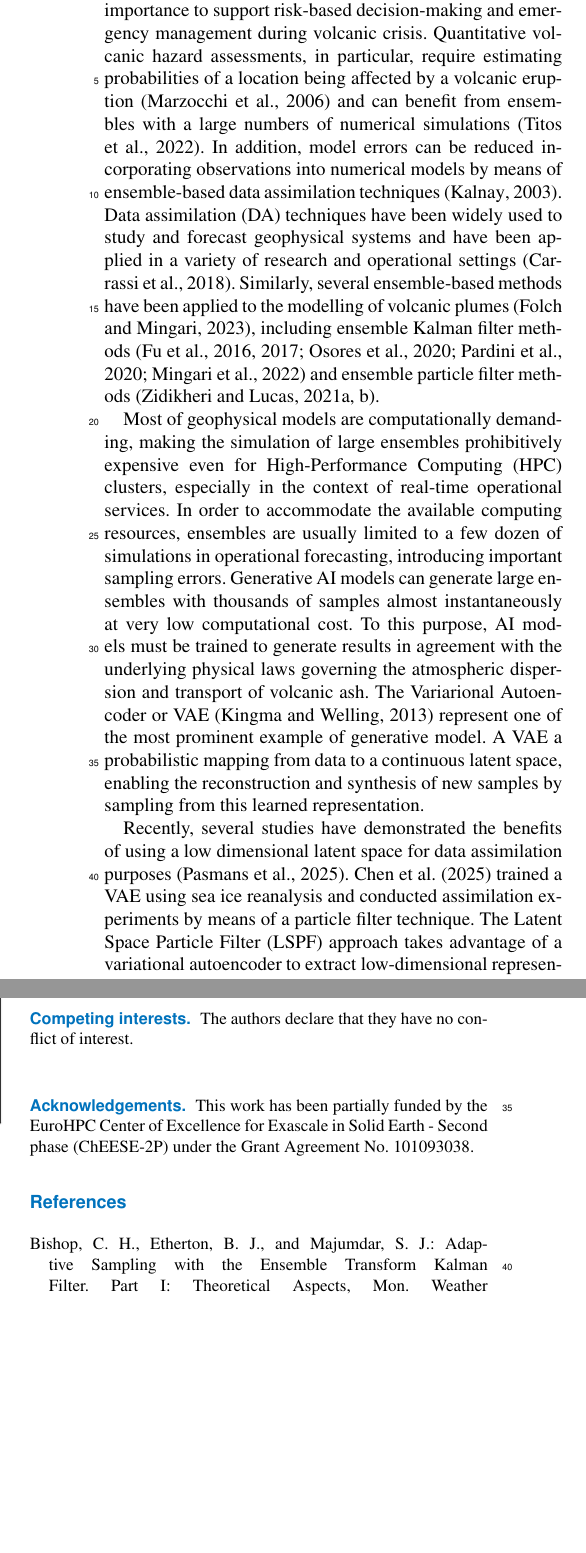
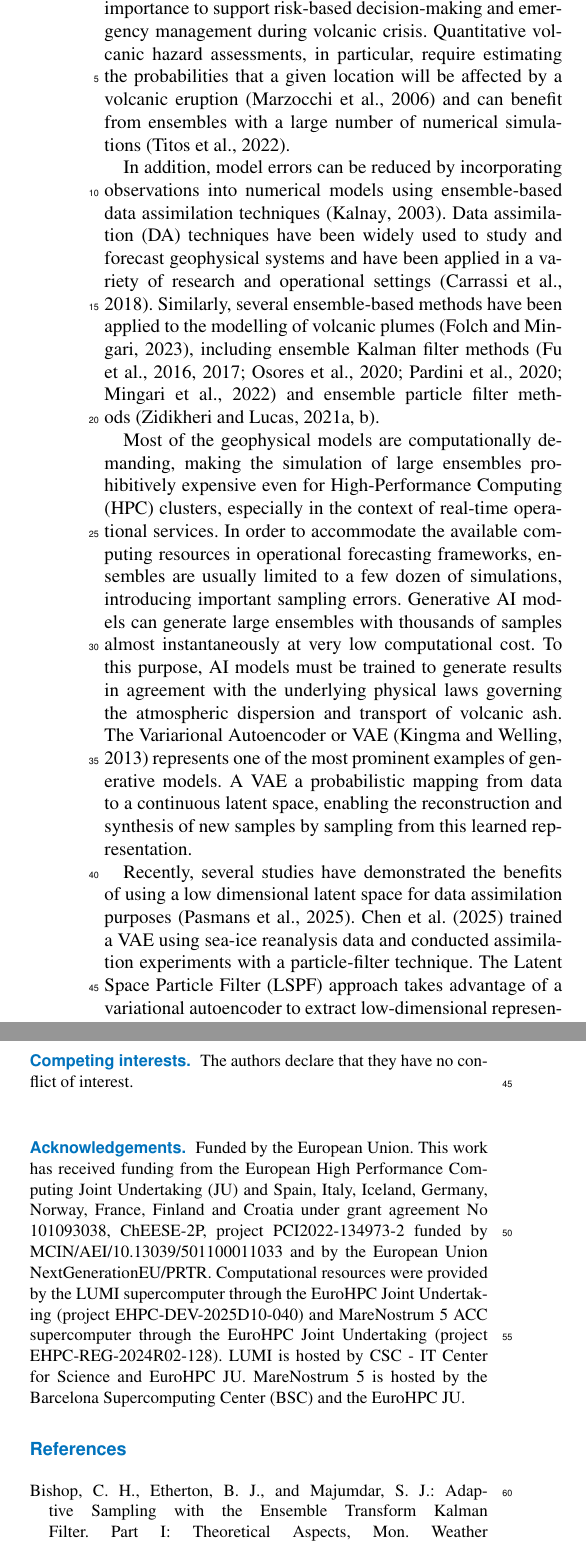
Before and after one commit to lmingari/egusphere-2025-6097, a LaTeX document (main.tex): two parts of the columns of pages 2 and 8 of 13, joined at a grey line, cut so that both start at the same text, the shorter picture padded with empty space. Compiled offline with pdfLaTeX; a missing font is replaced by an installed copy or a similar font; a LaTeX package or settings file that is missing is left out.

Commit message:
Update on Overleaf.

```diff
--- a/main.tex
+++ b/main.tex
@@ -64,30 +64,30 @@ Ensemble modelling is a popular approach to deal with uncertainties associated t
 %
 With the help of ensembles, it has been possible to characterise and quantify forecast uncertainties due to poorly constrained input parameters, model errors or the meteorological driver, allowing for the enrichment of traditional forecast products based on deterministic models.
 %
-Volcanic hazard assessment is of paramount importance to support risk-based decision-making and emergency management during volcanic crisis. Quantitative volcanic hazard assessments, in particular, require estimating probabilities of a location being affected by a volcanic eruption~\citep{marzocchi2006} and can benefit from ensembles with a large numbers of numerical simulations~\citep{titos2022}.
-%
-In addition, model errors can be reduced incorporating observations into numerical models by means of ensemble-based data assimilation techniques~\citep{kalnay2003}. Data assimilation (DA) techniques have been widely used to study and forecast geophysical systems and have been applied in a variety of research and operational settings~\citep{carrasi2018}. Similarly, several ensemble-based methods have been applied to the modelling of volcanic plumes~\citep{folch2023}, including ensemble Kalman filter methods~\citep{fu2016,fu2017,osores2020,pardini2020,mingari2022} and ensemble particle filter methods~\citep{zidikheri2021,zidikheri2021b}.
+Volcanic hazard assessment is of paramount importance to support risk-based decision-making and emergency management during volcanic crisis. Quantitative volcanic hazard assessments, in particular, require estimating the probabilities that a given location will be affected by a volcanic eruption~\citep{marzocchi2006} and can benefit from ensembles with a large number of numerical simulations~\citep{titos2022}.
+
+In addition, model errors can be reduced by incorporating observations into numerical models using ensemble-based data assimilation techniques~\citep{kalnay2003}. Data assimilation (DA) techniques have been widely used to study and forecast geophysical systems and have been applied in a variety of research and operational settings~\citep{carrasi2018}. Similarly, several ensemble-based methods have been applied to the modelling of volcanic plumes~\citep{folch2023}, including ensemble Kalman filter methods~\citep{fu2016,fu2017,osores2020,pardini2020,mingari2022} and ensemble particle filter methods~\citep{zidikheri2021,zidikheri2021b}.
 
 %
 % Ensembles and computational costs
 %
-Most of geophysical models are computationally demanding, making the simulation of large ensembles prohibitively expensive even for High-Performance Computing (HPC) clusters, especially in the context of real-time operational services. In order to accommodate the available computing resources, ensembles are usually limited to a few dozen of simulations in operational forecasting, introducing important sampling errors.
+Most of the geophysical models are computationally demanding, making the simulation of large ensembles prohibitively expensive even for High-Performance Computing (HPC) clusters, especially in the context of real-time operational services. In order to accommodate the available computing resources in operational forecasting frameworks, ensembles are usually limited to a few dozen of simulations, introducing important sampling errors.
 %
 % Generative AI models
 %
-Generative AI models can generate large ensembles with thousands of samples almost instantaneously at very low computational cost. To this purpose, AI models must be trained to generate results in agreement with the underlying physical laws governing the atmospheric dispersion and transport of volcanic ash. The Variarional Autoencoder or VAE~\citep{kingma2013} represent one of the most prominent example of generative model. A VAE a probabilistic mapping from data to a continuous latent space, enabling the reconstruction and synthesis of new samples by sampling from this learned representation.
+Generative AI models can generate large ensembles with thousands of samples almost instantaneously at very low computational cost. To this purpose, AI models must be trained to generate results in agreement with the underlying physical laws governing the atmospheric dispersion and transport of volcanic ash. The Variarional Autoencoder or VAE~\citep{kingma2013} represents one of the most prominent examples of generative models. A VAE a probabilistic mapping from data to a continuous latent space, enabling the reconstruction and synthesis of new samples by sampling from this learned representation.
 
 %
 % Latent space data assimilation
 %
-Recently, several studies have demonstrated the benefits of using a low dimensional latent space for data assimilation purposes~\citep{pasmans2025}. \citet{chen2025} trained a VAE using sea ice reanalysis and conducted assimilation experiments by means of a particle filter technique. The Latent Space Particle Filter (LSPF) approach takes advantage of a variational autoencoder to extract low-dimensional representations of sea ice physical fields, enabling a large number of low-dimensional samples to be generated. In this way, model errors can be significantly reduced by assimilating satellite observations of sea ice concentration and thickness.
+Recently, several studies have demonstrated the benefits of using a low dimensional latent space for data assimilation purposes~\citep{pasmans2025}. \citet{chen2025} trained a VAE using sea-ice reanalysis data and conducted assimilation experiments with a particle-filter technique. The Latent Space Particle Filter (LSPF) approach takes advantage of a variational autoencoder to extract low-dimensional representations of sea ice physical fields, enabling a large number of low-dimensional samples to be generated. In this way, model errors can be significantly reduced by assimilating satellite observations of sea ice concentration and thickness.
 %
 Alternatively, \citet{pasmans2025} proposed a variant of the ensemble transform Kalman filter~\citep{bishop2001} in which the analysis update is applied in the latent space of a VAE. In addition, they also showed that introducing a second latent space for the observational innovations the performance can be improved when non-Gaussian observations errors are present.
 
 %
 % Objectives
 %
-In this work, we train a convolutional variational autoencoder in order to generate thousands of samples of atmospheric volcanic ash concentration. In particular, the training is performed using two-dimensional data of mass loading or vertical column mass per unit area of airborne ash. The training, validation and test datasets are generated through the numerical model FALL3D~\citep{folch2020,prata2021,folch2025}. By perturbing eruption source parameters and meteorological fields, FALL3D can produce an ensemble of simulations in a very efficient way running a parallel job with multiple GPUs~\citep{folch2022}. We show that we can expand and enrich a small ensemble simulated via a physical model using a Machine Learning (ML) strategy. This paper focuses on characterising the statistical properties of the VAE-generated ensemble and evaluating the VAE performance, while a study about latent space data assimilation via deep learning is postponed for a second article.
+In this work, we train a convolutional variational autoencoder in order to generate thousands of samples of atmospheric volcanic ash concentration. Specifically, the training was performed using two-dimensional data of mass loading, \ie vertical column mass per unit area of airborne ash. The training, validation and test datasets are generated through the numerical model FALL3D~\citep{folch2020,prata2021,folch2025}. By perturbing eruption source parameters and meteorological fields, FALL3D can produce an ensemble of simulations in a very efficient way by running a parallel job with multiple GPUs~\citep{folch2022}. We show that we can expand and enrich a small ensemble simulated through a physical model using a Machine Learning (ML) strategy. This paper focuses on characterising the statistical properties of the VAE-generated ensemble and evaluating the VAE performance, while a study on latent space data assimilation via deep learning is postponed for later paper.
 %
 % Paper structure
 %
@@ -440,9 +440,10 @@ This paper has explored the properties of a generative AI model for volcanic ash
 \competinginterests{The authors declare that they have no conflict of interest.}
 
 \begin{acknowledgements}
-  This work has been partially funded by the EuroHPC
-  Center of Excellence for Exascale in Solid Earth -
-  Second phase (ChEESE-2P) under the Grant Agreement No. 101093038.
+  Funded by the European Union. This work has received funding from the European High Performance Computing Joint Undertaking (JU) and Spain, Italy, Iceland, Germany, Norway, France, Finland and Croatia under grant agreement No 101093038, ChEESE-2P, project PCI2022-134973-2 funded by MCIN/AEI/10.13039/501100011033 and by the European Union NextGenerationEU/PRTR.
+  %
+  Computational resources were provided by the LUMI supercomputer through the EuroHPC Joint Undertaking (project EHPC-DEV-2025D10-040) and MareNostrum 5 ACC supercomputer through the EuroHPC Joint Undertaking (project EHPC-REG-2024R02-128). LUMI is hosted by CSC - IT Center for Science and EuroHPC JU. MareNostrum 5 is hosted by the Barcelona Supercomputing Center (BSC) and the EuroHPC JU.
+  %
 \end{acknowledgements}
 
 %% REFERENCES
```
Also changed, not shown: main.tex (6 more changed lines).
